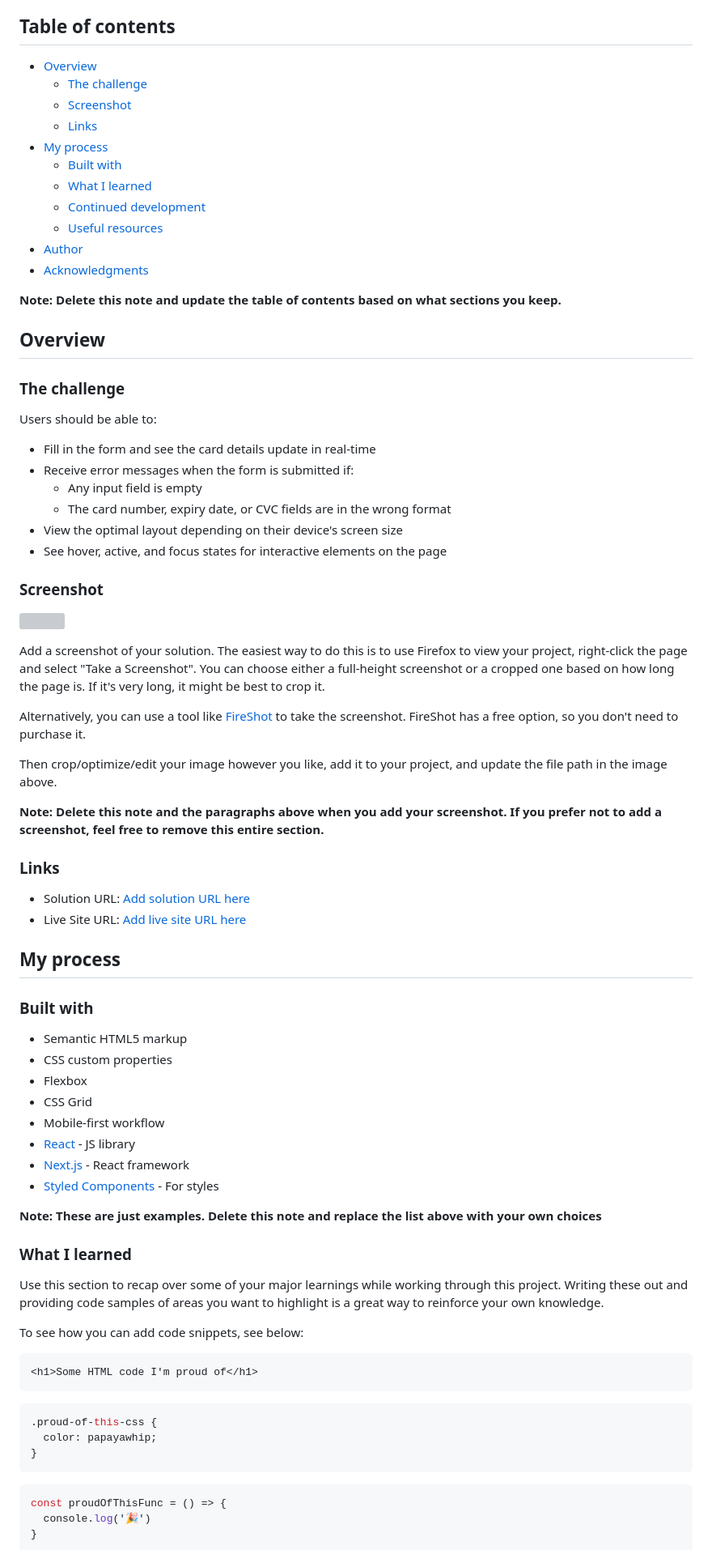
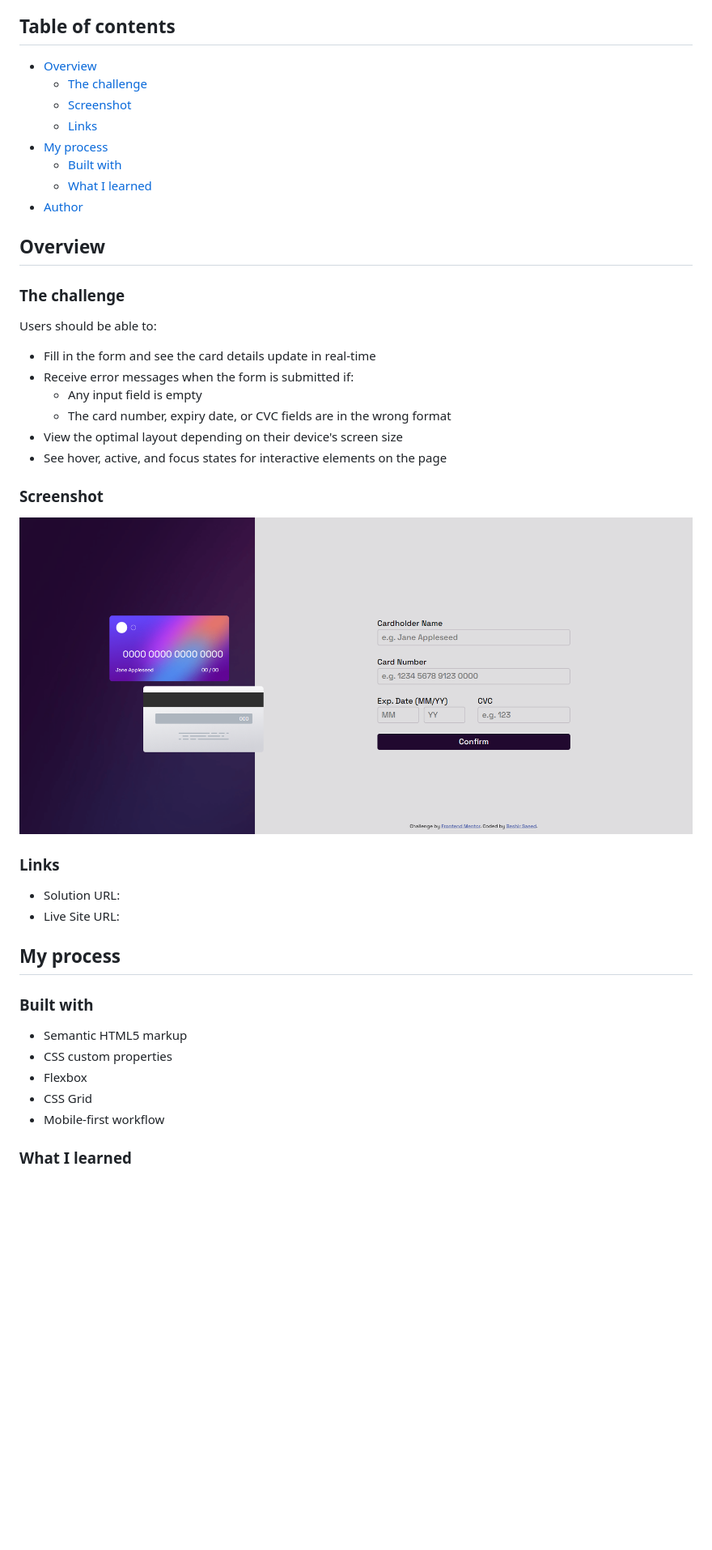
Before and after one commit to BishoSBA/interactive-card-details-form, a Markdown page: README.md, the part around the change printed below. Shown: that part at 81% size. Drawn GitHub-style; pictures changed too: images/FireShot Capture 001 - Frontend Mentor - Interactive card details form.png (added); blank space fills up the shorter version; grey boxes are pictures that could not be loaded.

````diff
--- a/README.md
+++ b/README.md
@@ -4,19 +4,14 @@ This is a solution to the [Interactive card details form challenge on Frontend M
 
 ## Table of contents
 
-- [Overview](#overview)
-  - [The challenge](#the-challenge)
-  - [Screenshot](#screenshot)
-  - [Links](#links)
-- [My process](#my-process)
-  - [Built with](#built-with)
-  - [What I learned](#what-i-learned)
-  - [Continued development](#continued-development)
-  - [Useful resources](#useful-resources)
-- [Author](#author)
-- [Acknowledgments](#acknowledgments)
-
-**Note: Delete this note and update the table of contents based on what sections you keep.**
+-   [Overview](#overview)
+    -   [The challenge](#the-challenge)
+    -   [Screenshot](#screenshot)
+    -   [Links](#links)
+-   [My process](#my-process)
+    -   [Built with](#built-with)
+    -   [What I learned](#what-i-learned)
+-   [Author](#author)
 
 ## Overview
 
@@ -24,62 +19,31 @@ This is a solution to the [Interactive card details form challenge on Frontend M
 
 Users should be able to:
 
-- Fill in the form and see the card details update in real-time
-- Receive error messages when the form is submitted if:
-  - Any input field is empty
-  - The card number, expiry date, or CVC fields are in the wrong format
-- View the optimal layout depending on their device's screen size
-- See hover, active, and focus states for interactive elements on the page
+-   Fill in the form and see the card details update in real-time
+-   Receive error messages when the form is submitted if:
+    -   Any input field is empty
+    -   The card number, expiry date, or CVC fields are in the wrong format
+-   View the optimal layout depending on their device's screen size
+-   See hover, active, and focus states for interactive elements on the page
 
 ### Screenshot
 
-![](./screenshot.jpg)
-
-Add a screenshot of your solution. The easiest way to do this is to use Firefox to view your project, right-click the page and select "Take a Screenshot". You can choose either a full-height screenshot or a cropped one based on how long the page is. If it's very long, it might be best to crop it.
-
-Alternatively, you can use a tool like [FireShot](https://getfireshot.com/) to take the screenshot. FireShot has a free option, so you don't need to purchase it.
-
-Then crop/optimize/edit your image however you like, add it to your project, and update the file path in the image above.
-
-**Note: Delete this note and the paragraphs above when you add your screenshot. If you prefer not to add a screenshot, feel free to remove this entire section.**
+![](./images/FireShot%20Capture%20001%20-%20Frontend%20Mentor%20-%20Interactive%20card%20details%20form.png)
 
 ### Links
 
-- Solution URL: [Add solution URL here](https://your-solution-url.com)
-- Live Site URL: [Add live site URL here](https://your-live-site-url.com)
+-   Solution URL: [](https://github.com/BishoSBA/interactive-card-details-form)
+-   Live Site URL: [](https://bishosba.github.io/interactive-card-details-form/)
 
 ## My process
 
 ### Built with
 
-- Semantic HTML5 markup
-- CSS custom properties
-- Flexbox
-- CSS Grid
-- Mobile-first workflow
-- [React](https://reactjs.org/) - JS library
-- [Next.js](https://nextjs.org/) - React framework
-- [Styled Components](https://styled-components.com/) - For styles
-
-**Note: These are just examples. Delete this note and replace the list above with your own choices**
+-   Semantic HTML5 markup
+-   CSS custom properties
+-   Flexbox
+-   CSS Grid
+-   Mobile-first workflow
 
 ### What I learned
 
-Use this section to recap over some of your major learnings while working through this project. Writing these out and providing code samples of areas you want to highlight is a great way to reinforce your own knowledge.
-
-To see how you can add code snippets, see below:
-
-```html
-<h1>Some HTML code I'm proud of</h1>
-```
-```css
-.proud-of-this-css {
-  color: papayawhip;
-}
-```
-```js
-const proudOfThisFunc = () => {
-  console.log('🎉')
-}
-```
-
````
Also changed, not shown: other parts of README.md (+4 -27 lines).
